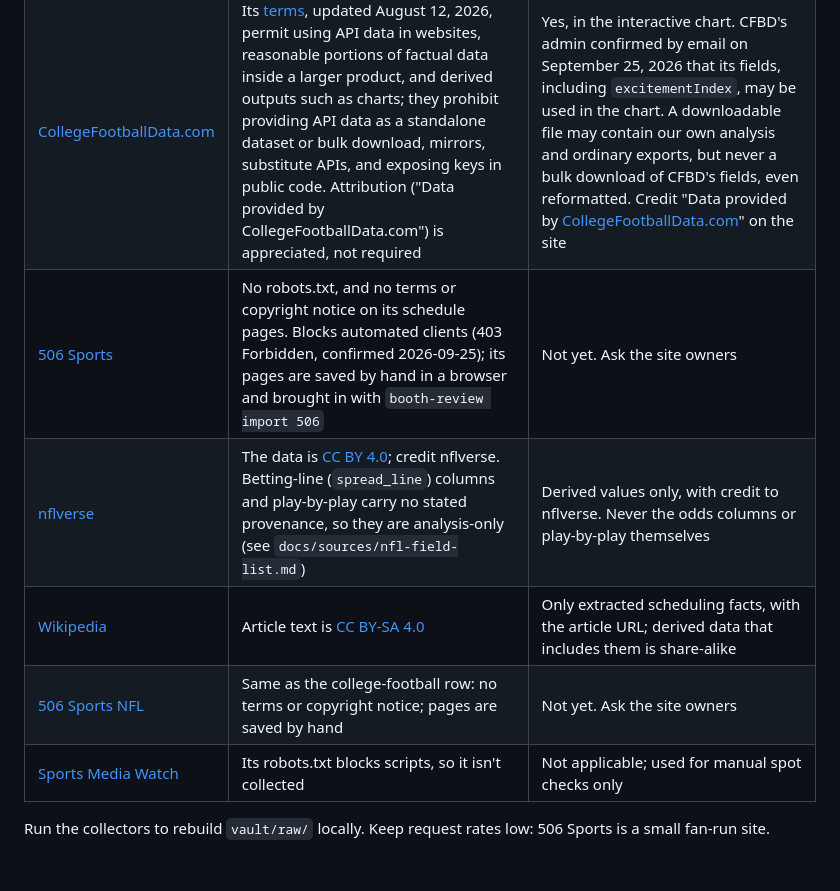
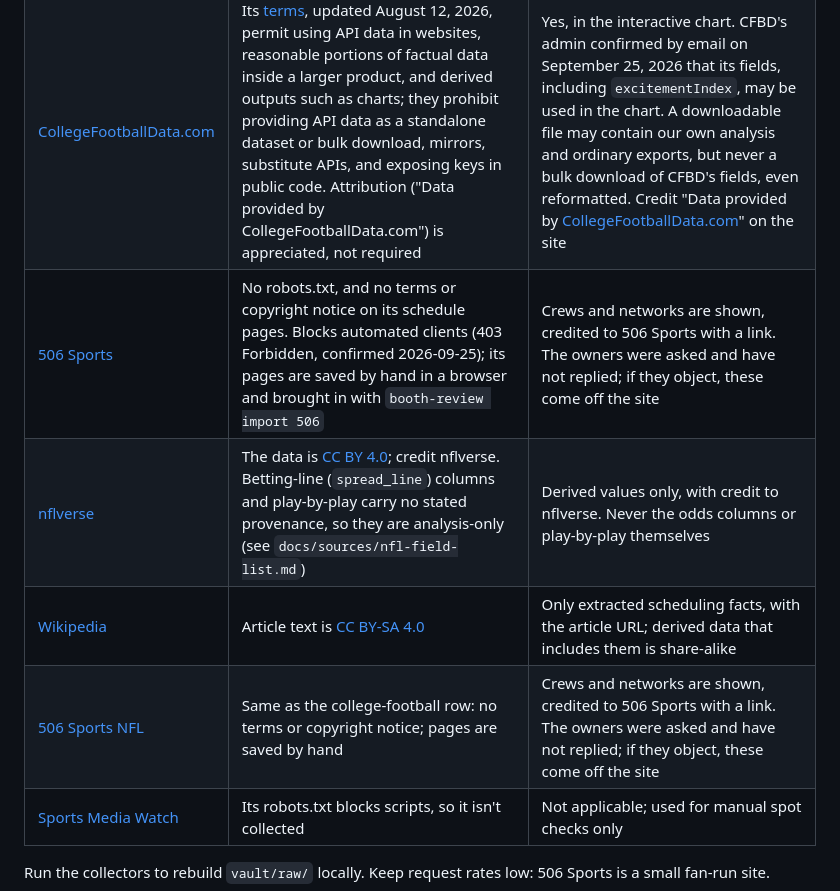
Before and after one commit to benboro/booth-review, a Markdown page: data/README.md, the part around the change. GitHub-like rendering; blank space fills up the shorter version.

Commit message:
Stop gating launch on 506's reply: it was asked and never answered, so its crews show with credit and come down if it objects

```diff
--- a/data/README.md
+++ b/data/README.md
@@ -18,10 +18,10 @@ republishing (see [Sources](#sources)).
 |---|---|---|
 | [Ratings Reference](https://ratingsreference.com/methodology) | Its compilation and JSON records are [CC BY 4.0](https://creativecommons.org/licenses/by/4.0/). The figures themselves are facts credited to their original publishers | Yes. Credit RatingsReference.com, link each record used, cite each figure's original source, and note that we changed the data |
 | [CollegeFootballData.com](https://collegefootballdata.com) | Its [terms](https://collegefootballdata.com/terms), updated August 12, 2026, permit using API data in websites, reasonable portions of factual data inside a larger product, and derived outputs such as charts; they prohibit providing API data as a standalone dataset or bulk download, mirrors, substitute APIs, and exposing keys in public code. Attribution ("Data provided by CollegeFootballData.com") is appreciated, not required | Yes, in the interactive chart. CFBD's admin confirmed by email on September 25, 2026 that its fields, including `excitementIndex`, may be used in the chart. A downloadable file may contain our own analysis and ordinary exports, but never a bulk download of CFBD's fields, even reformatted. Credit "Data provided by [CollegeFootballData.com](https://collegefootballdata.com)" on the site |
-| [506 Sports](https://506sports.com/ncaaf.php) | No robots.txt, and no terms or copyright notice on its schedule pages. Blocks automated clients (403 Forbidden, confirmed 2026-09-25); its pages are saved by hand in a browser and brought in with `booth-review import 506` | Not yet. Ask the site owners |
+| [506 Sports](https://506sports.com/ncaaf.php) | No robots.txt, and no terms or copyright notice on its schedule pages. Blocks automated clients (403 Forbidden, confirmed 2026-09-25); its pages are saved by hand in a browser and brought in with `booth-review import 506` | Crews and networks are shown, credited to 506 Sports with a link. The owners were asked and have not replied; if they object, these come off the site |
 | [nflverse](https://github.com/nflverse/nflverse-data) | The data is [CC BY 4.0](https://creativecommons.org/licenses/by/4.0/); credit nflverse. Betting-line (`spread_line`) columns and play-by-play carry no stated provenance, so they are analysis-only (see `docs/sources/nfl-field-list.md`) | Derived values only, with credit to nflverse. Never the odds columns or play-by-play themselves |
 | [Wikipedia](https://en.wikipedia.org) | Article text is [CC BY-SA 4.0](https://creativecommons.org/licenses/by-sa/4.0/) | Only extracted scheduling facts, with the article URL; derived data that includes them is share-alike |
-| [506 Sports NFL](https://506sports.com/nfl.php) | Same as the college-football row: no terms or copyright notice; pages are saved by hand | Not yet. Ask the site owners |
+| [506 Sports NFL](https://506sports.com/nfl.php) | Same as the college-football row: no terms or copyright notice; pages are saved by hand | Crews and networks are shown, credited to 506 Sports with a link. The owners were asked and have not replied; if they object, these come off the site |
 | [Sports Media Watch](https://www.sportsmediawatch.com/college-football-tv-ratings/) | Its robots.txt blocks scripts, so it isn't collected | Not applicable; used for manual spot checks only |
 
 Run the collectors to rebuild `vault/raw/` locally. Keep request rates low: 506
```
Also changed, not shown: docs/LAUNCH.md (+5 -4 lines), docs/sources/nfl-field-list.md (+3 -3 lines).
